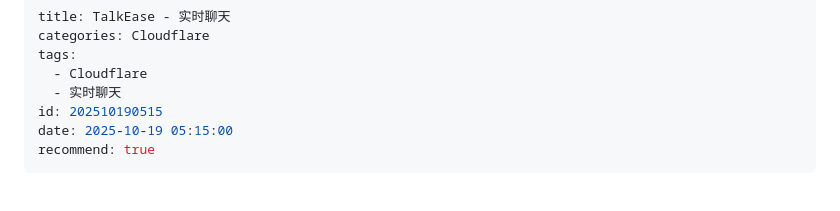
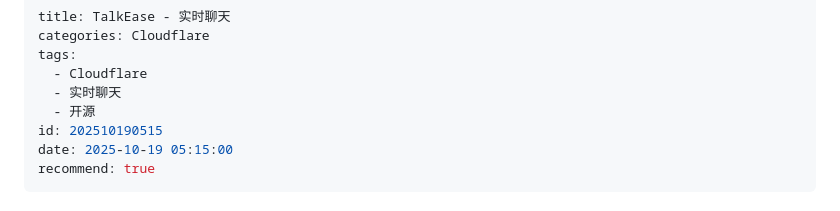
Before and after one commit to JASM1AM/TalkEase, a Markdown page: README.md, the part around the change. Rendered like a GitHub page.

Commit message:
Update README.md via web editor

```diff
--- a/README.md
+++ b/README.md
@@ -4,6 +4,7 @@ categories: Cloudflare
 tags:
   - Cloudflare
   - 实时聊天
+  - 开源
 id: 202510190515
 date: 2025-10-19 05:15:00
 recommend: true
```
